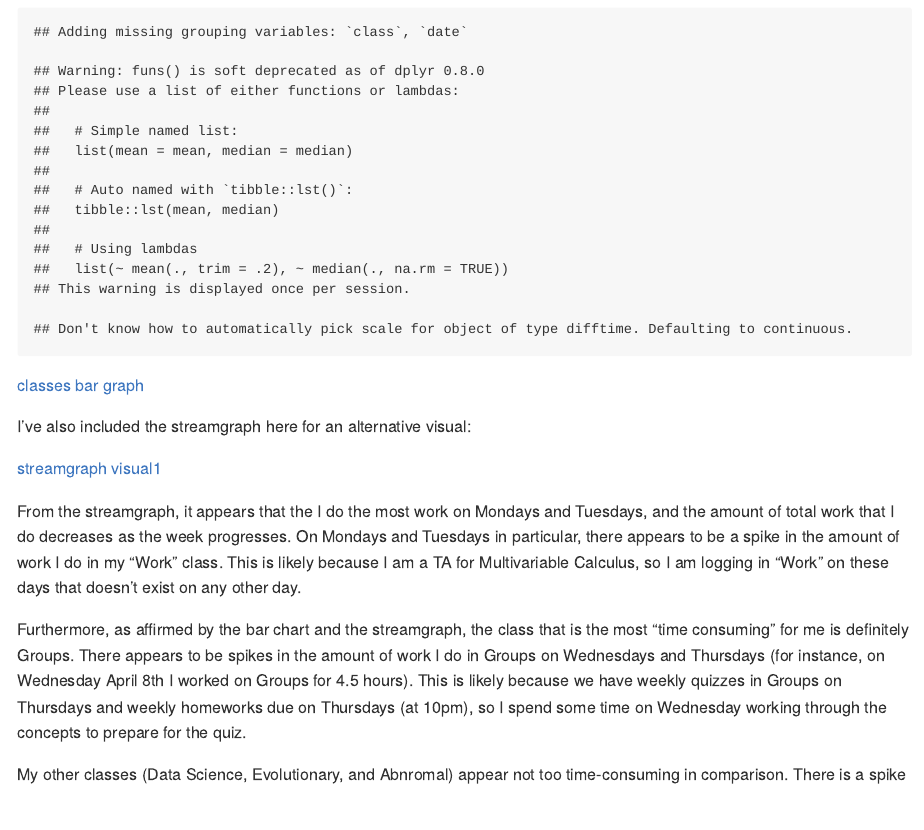
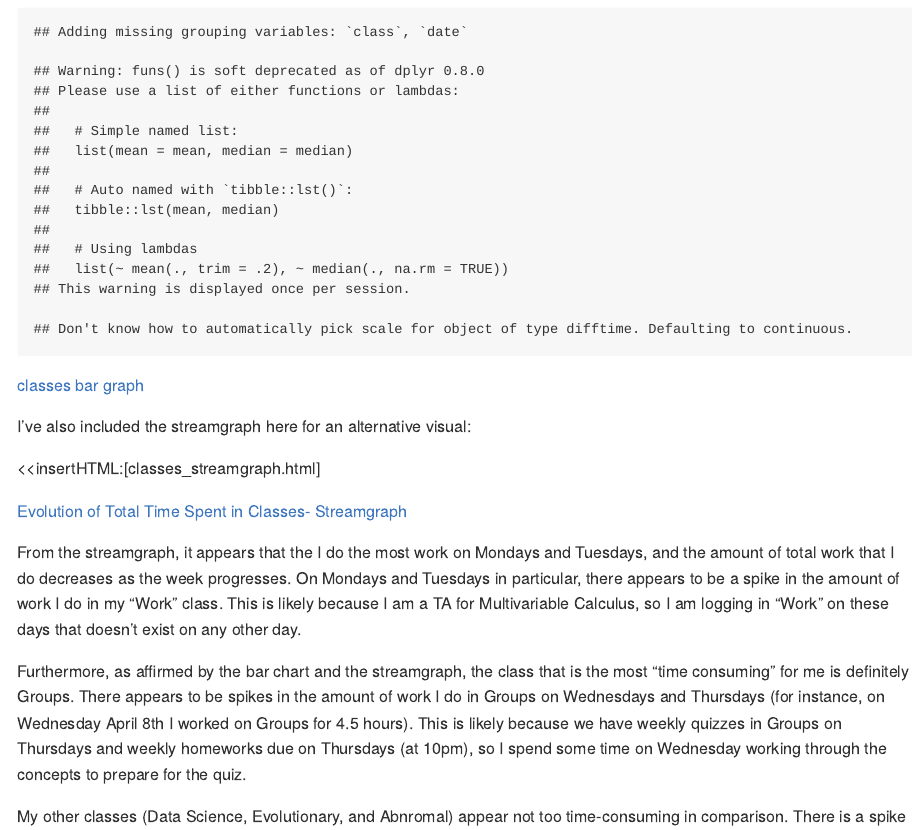
Before and after one commit to michaelbakshandeh/calendar-project, an R Markdown document (index.Rmd): the page in a window 1100 px wide, from 2300 px down. The pictures show the output file index.md that the author committed with the source, drawn offline in the style of GitHub.

Commit message:
trying this?

````diff
--- a/index.Rmd
+++ b/index.Rmd
@@ -178,8 +178,9 @@ pp <- streamgraph(final_form_streamgraph, key="class", value="total", date="date
 
 pp %>% htmlwidgets::saveWidget('classes_streamgraph.html')
 ```
+<<insertHTML:[classes_streamgraph.html]
 
-[streamgraph visual1](classes_streamgraph.html)
+[Evolution of Total Time Spent in Classes- Streamgraph](classes_streamgraph.html)
 
 From the streamgraph, it appears that the I do the most work on Mondays and Tuesdays, and the amount of total work that I do decreases as the week progresses. On Mondays and Tuesdays in particular, there appears to be a spike in the amount of work I do in my "Work" class. This is likely because I am a TA for Multivariable Calculus, so I am logging in "Work" on these days that doesn't exist on any other day.
 
````
Also changed, not shown: index.md.
